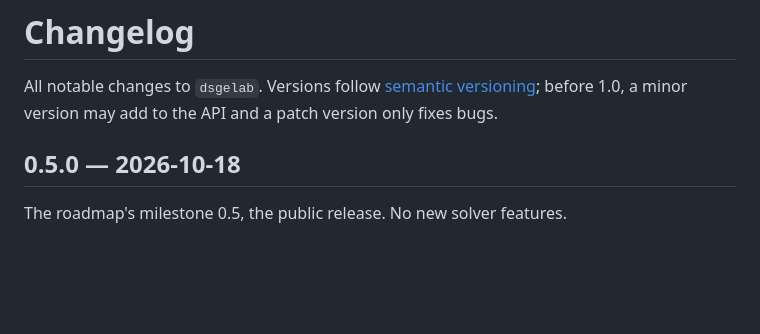
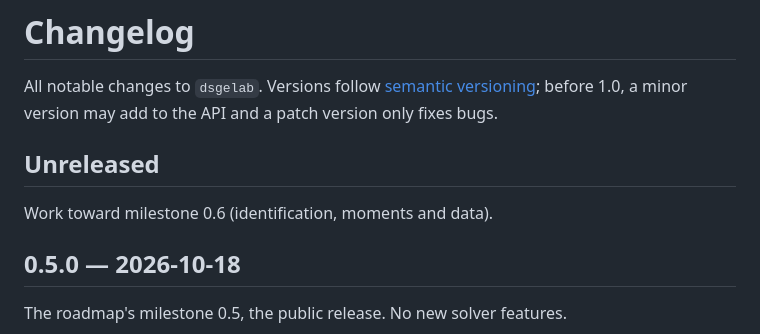
Before and after one commit to GustavoHM/dsgelab, a Markdown page: CHANGELOG.md, the part around the change. Rendered like a GitHub page; blank space fills up the shorter version.

```diff
--- a/CHANGELOG.md
+++ b/CHANGELOG.md
@@ -2,6 +2,10 @@
 
 All notable changes to `dsgelab`. Versions follow [semantic versioning](https://semver.org/);
 before 1.0, a minor version may add to the API and a patch version only fixes bugs.
+
+## Unreleased
+
+Work toward milestone 0.6 (identification, moments and data).
 
 ## 0.5.0 — 2026-10-18
 
```
Also changed, not shown: ROADMAP.md (+15 -17 lines), ROADMAP.pt-BR.md (+15 -16 lines).
